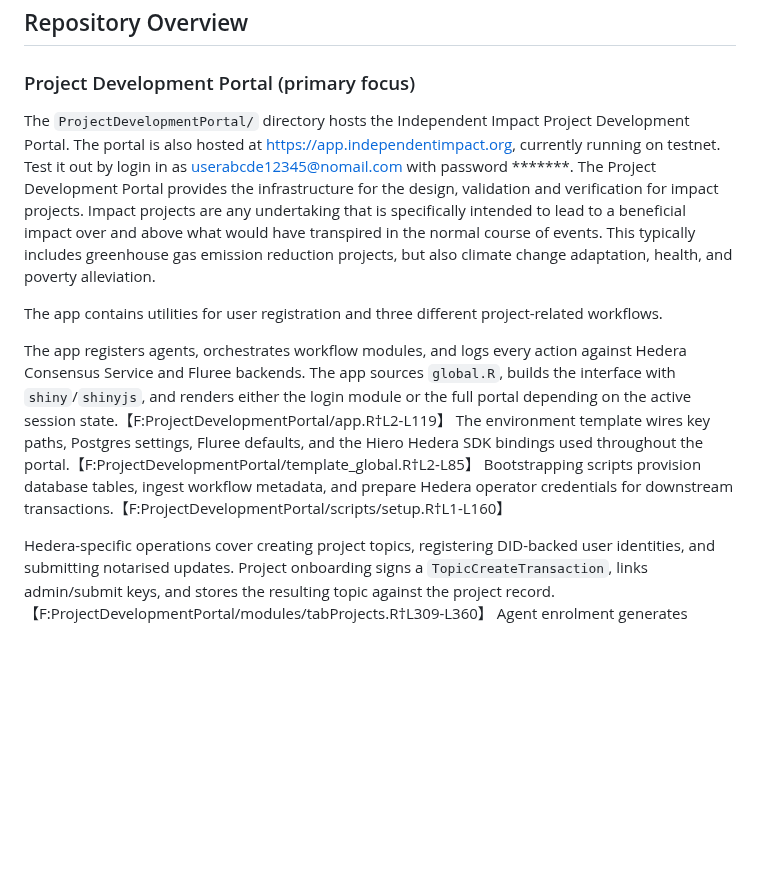
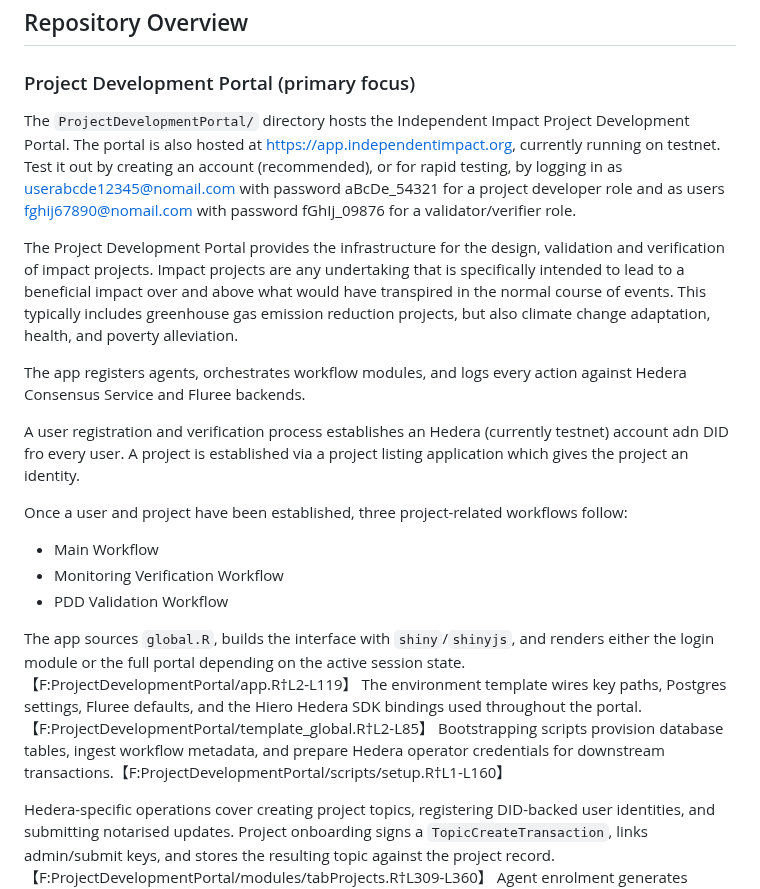
Before and after one commit to IndependentImpact/IndependentImpactHederaAfrica2025, a Markdown page: README.md, the part around the change. Rendered like a GitHub page; blank space fills up the shorter version.

Commit message:
Update README.md
Workflows

```diff
--- a/README.md
+++ b/README.md
@@ -10,11 +10,21 @@ This repository contains a submission for the 2025 Hedera Africa Hackathon
 
 ## Repository Overview
 ### Project Development Portal (primary focus)
-The `ProjectDevelopmentPortal/` directory hosts the Independent Impact Project Development Portal. The portal is also hosted at https://app.independentimpact.org, currently running on testnet. Test it out by login in as userabcde12345@nomail.com with password *******. The Project Development Portal provides the infrastructure for the design, validation and verification for impact projects. Impact projects are any undertaking that is specifically intended to lead to a beneficial impact over and above what would have transpired in the normal course of events. This typically includes greenhouse gas emission reduction projects, but also climate change adaptation, health, and poverty alleviation.
+The `ProjectDevelopmentPortal/` directory hosts the Independent Impact Project Development Portal. The portal is also hosted at https://app.independentimpact.org, currently running on testnet. Test it out by creating an account (recommended), or for rapid testing, by logging in as userabcde12345@nomail.com with password aBcDe_54321 for a project developer role and as users fghij67890@nomail.com with password fGhIj_09876 for a validator/verifier role.
 
-The app contains utilities for user registration and three different project-related workflows.
+The Project Development Portal provides the infrastructure for the design, validation and verification of impact projects. Impact projects are any undertaking that is specifically intended to lead to a beneficial impact over and above what would have transpired in the normal course of events. This typically includes greenhouse gas emission reduction projects, but also climate change adaptation, health, and poverty alleviation.
 
-The app registers agents, orchestrates workflow modules, and logs every action against Hedera Consensus Service and Fluree backends. The app sources `global.R`, builds the interface with `shiny`/`shinyjs`, and renders either the login module or the full portal depending on the active session state.【F:ProjectDevelopmentPortal/app.R†L2-L119】 The environment template wires key paths, Postgres settings, Fluree defaults, and the Hiero Hedera SDK bindings used throughout the portal.【F:ProjectDevelopmentPortal/template_global.R†L2-L85】 Bootstrapping scripts provision database tables, ingest workflow metadata, and prepare Hedera operator credentials for downstream transactions.【F:ProjectDevelopmentPortal/scripts/setup.R†L1-L160】
+The app registers agents, orchestrates workflow modules, and logs every action against Hedera Consensus Service and Fluree backends.
+
+A user registration and verification process establishes an Hedera (currently testnet) account adn DID fro every user. A project is established via a project listing application which gives the project an identity.
+
+Once a user and project have been established, three project-related workflows follow:
+
+* Main Workflow
+* Monitoring Verification Workflow
+* PDD Validation Workflow
+
+The app sources `global.R`, builds the interface with `shiny`/`shinyjs`, and renders either the login module or the full portal depending on the active session state.【F:ProjectDevelopmentPortal/app.R†L2-L119】 The environment template wires key paths, Postgres settings, Fluree defaults, and the Hiero Hedera SDK bindings used throughout the portal.【F:ProjectDevelopmentPortal/template_global.R†L2-L85】 Bootstrapping scripts provision database tables, ingest workflow metadata, and prepare Hedera operator credentials for downstream transactions.【F:ProjectDevelopmentPortal/scripts/setup.R†L1-L160】
 
 Hedera-specific operations cover creating project topics, registering DID-backed user identities, and submitting notarised updates. Project onboarding signs a `TopicCreateTransaction`, links admin/submit keys, and stores the resulting topic against the project record.【F:ProjectDevelopmentPortal/modules/tabProjects.R†L309-L360】 Agent enrolment generates Hedera accounts, registers Hiero DIDs, and pushes DID documents to IPFS, ensuring each contributor has a verifiable identifier anchored on Hedera Testnet.【F:ProjectDevelopmentPortal/modules/createIndImpAccount.R†L336-L438】 Document publication encrypts workflow payloads, decrypts topic keys, and executes `TopicMessageSubmitTransaction` calls before retrieving the mirror-sequenced message ID for audit trails.【F:ProjectDevelopmentPortal/functions/submitDocToHedera.R†L300-L360】
 
```
